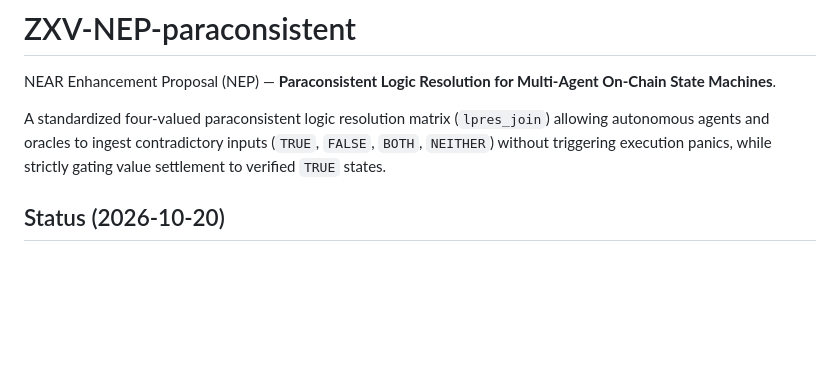
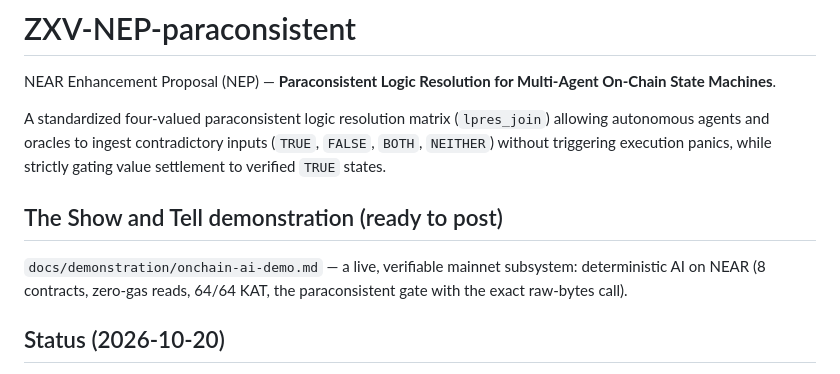
Before and after one commit to sykomiked/ZXV-NEP-paraconsistent, a Markdown page: README.md, the part around the change. Rendered like a GitHub page; blank space fills up the shorter version.

Commit message:
Link the Show and Tell demonstration from the README

```diff
--- a/README.md
+++ b/README.md
@@ -8,6 +8,12 @@ A standardized four-valued paraconsistent logic resolution matrix
 contradictory inputs (`TRUE`, `FALSE`, `BOTH`, `NEITHER`) without
 triggering execution panics, while strictly gating value settlement to
 verified `TRUE` states.
+
+## The Show and Tell demonstration (ready to post)
+
+`docs/demonstration/onchain-ai-demo.md` — a live, verifiable mainnet
+subsystem: deterministic AI on NEAR (8 contracts, zero-gas reads,
+64/64 KAT, the paraconsistent gate with the exact raw-bytes call).
 
 ## Status (2026-10-20)
 
```
